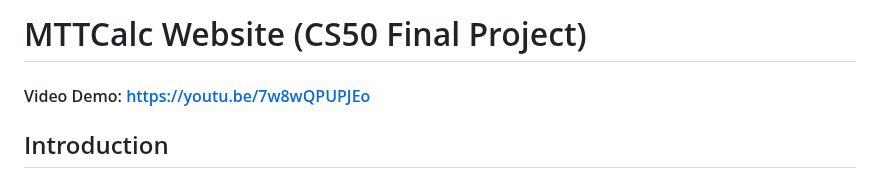
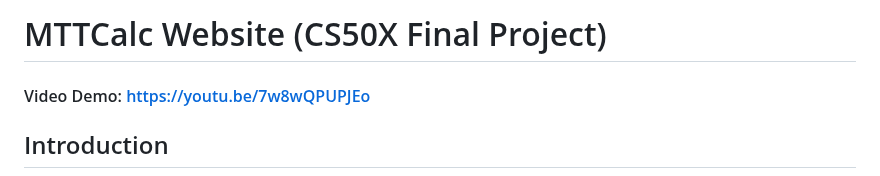
Before and after one commit to morteza1440/cs50x_final_project, a Markdown page: README.md, the part around the change. Rendered like a GitHub page.

```diff
--- a/README.md
+++ b/README.md
@@ -1,4 +1,4 @@
-# MTTCalc Website (CS50 Final Project)
+# MTTCalc Website (CS50X Final Project)
 #### Video Demo: https://youtu.be/7w8wQPUPJEo
 
 ## Introduction
```
